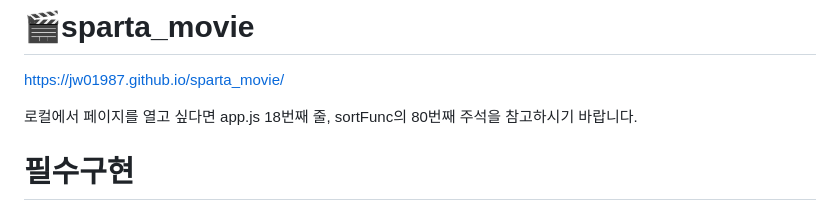
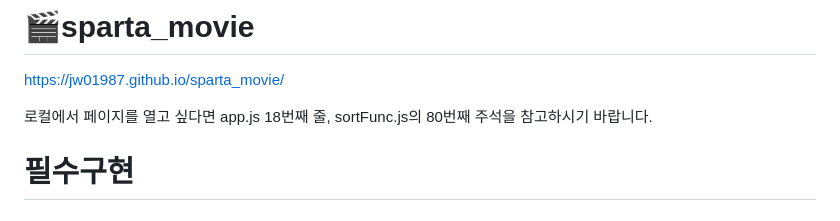
Before and after one commit to JW01987/sparta_movie, a Markdown page: README.md, the part around the change. GitHub-like rendering.

Commit message:
Docs: Update README.md

```diff
--- a/README.md
+++ b/README.md
@@ -3,7 +3,7 @@
 https://jw01987.github.io/sparta_movie/
 
 로컬에서 페이지를 열고 싶다면
-app.js 18번째 줄, sortFunc의 80번째 주석을 참고하시기 바랍니다.
+app.js 18번째 줄, sortFunc.js의 80번째 주석을 참고하시기 바랍니다.
 
 # 필수구현
 
```
